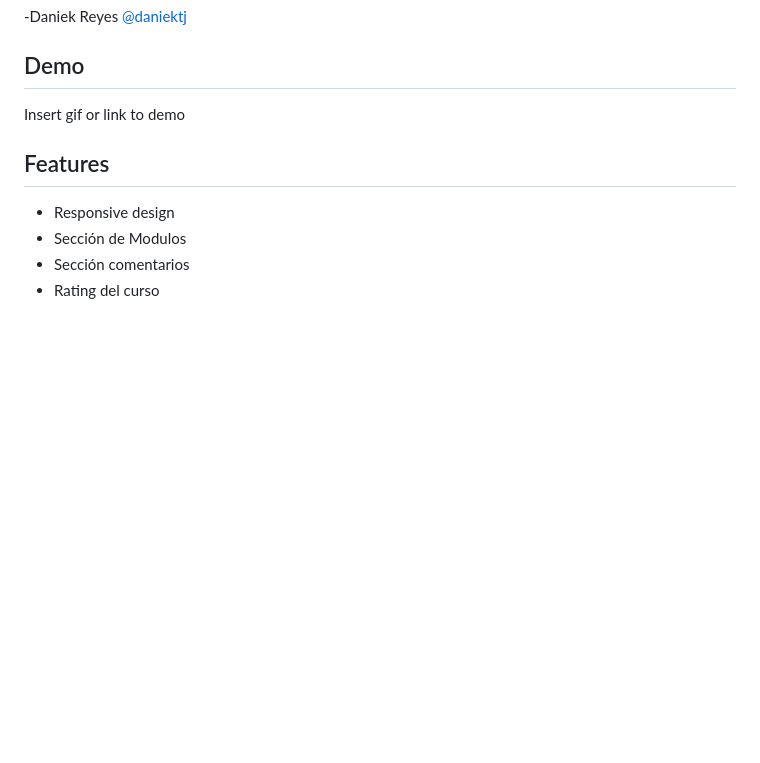
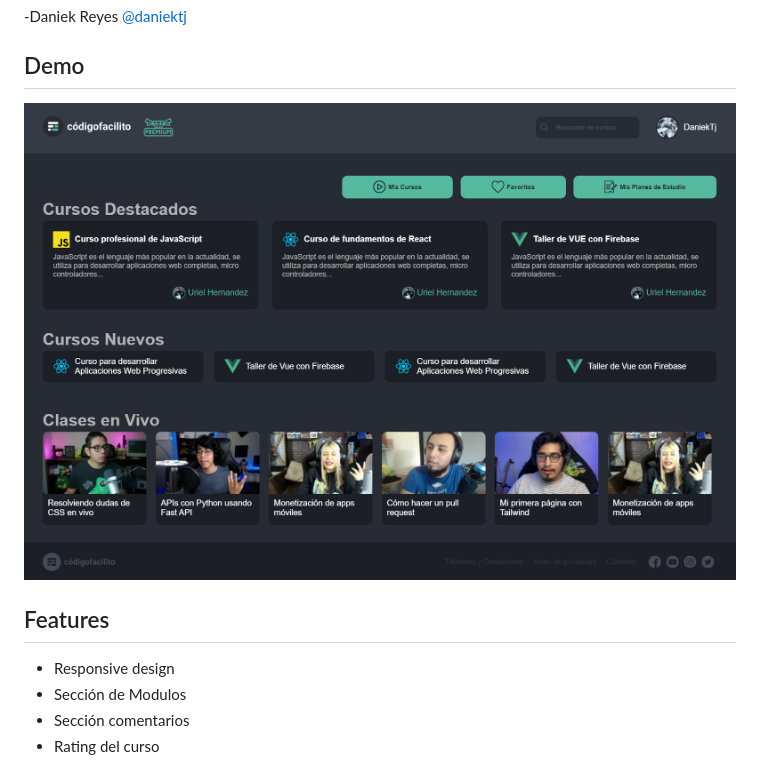
Before and after one commit to daniektj/CodigoFacilito, a Markdown page: README.md, the part around the change. Drawn GitHub-style; pictures changed too: screenshoot.png (added); blank space fills up the shorter version.

```diff
--- a/README.md
+++ b/README.md
@@ -11,7 +11,7 @@ Diseño inspirado en la escuela online de programación, con la unica intencion
 -Daniek Reyes [@daniektj](https://www.github.com/daniektj)
 ## Demo
 
-Insert gif or link to demo
+![](screenshoot.png)
 
 
 ## Features
```
Also changed, not shown: 1 other file.
